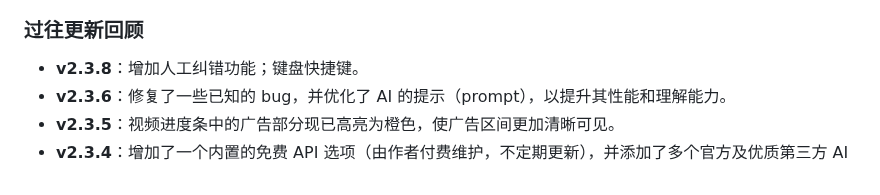
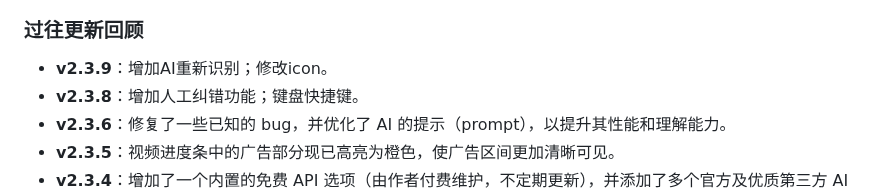
Before and after one commit to qingmeng1/bilijump-ai, a Markdown page: README.md, the part around one of its changes. Rendered like a GitHub page.

```diff
--- a/README.md
+++ b/README.md
@@ -39,6 +30,7 @@
 
 ### 过往更新回顾
 
+* **v2.3.9**：增加AI重新识别；修改icon。
 * **v2.3.8**：增加人工纠错功能；键盘快捷键。
 * **v2.3.6**：修复了一些已知的 bug，并优化了 AI 的提示（prompt），以提升其性能和理解能力。
 * **v2.3.5**：视频进度条中的广告部分现已高亮为橙色，使广告区间更加清晰可见。
```
Also changed, not shown: other parts of README.md (+2 -11 lines).
